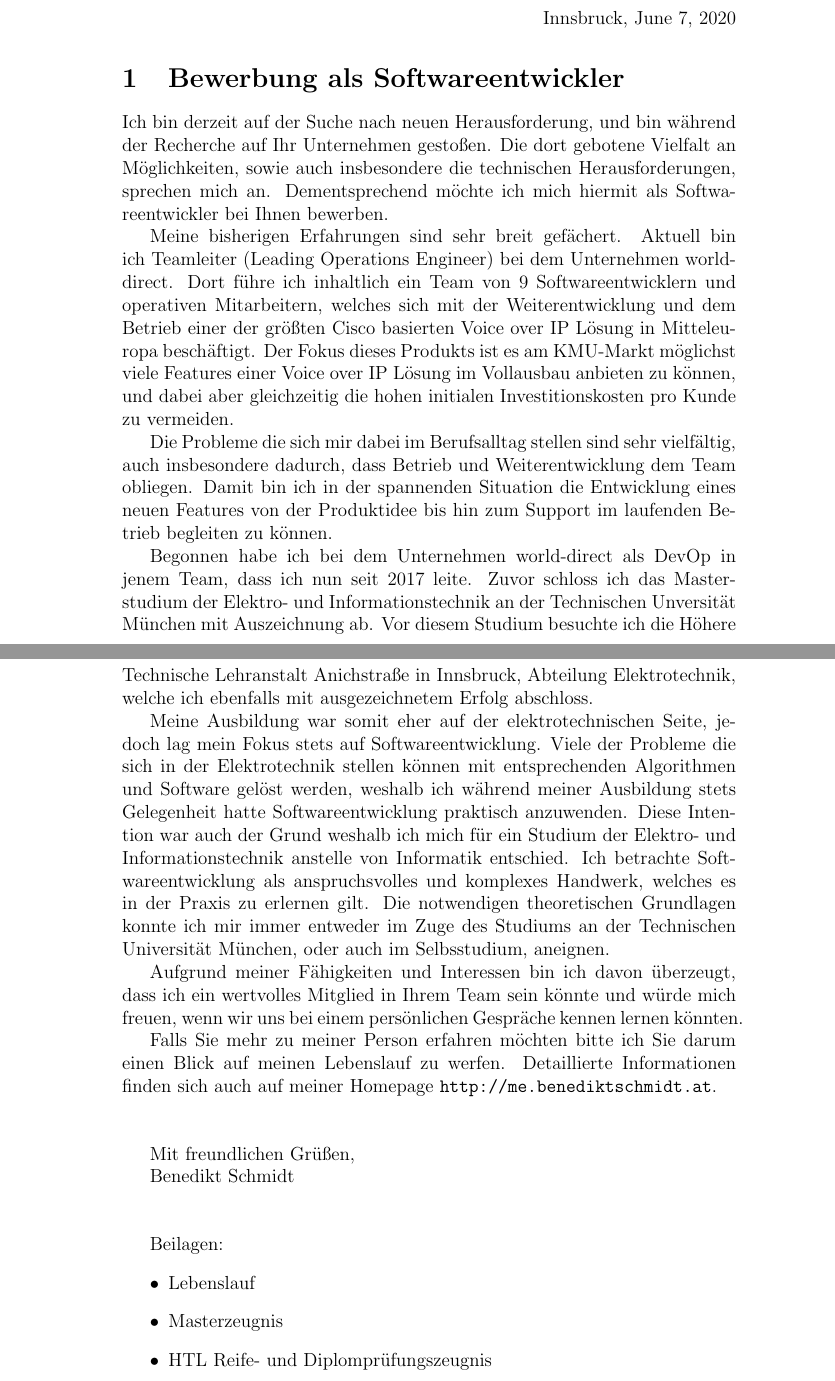
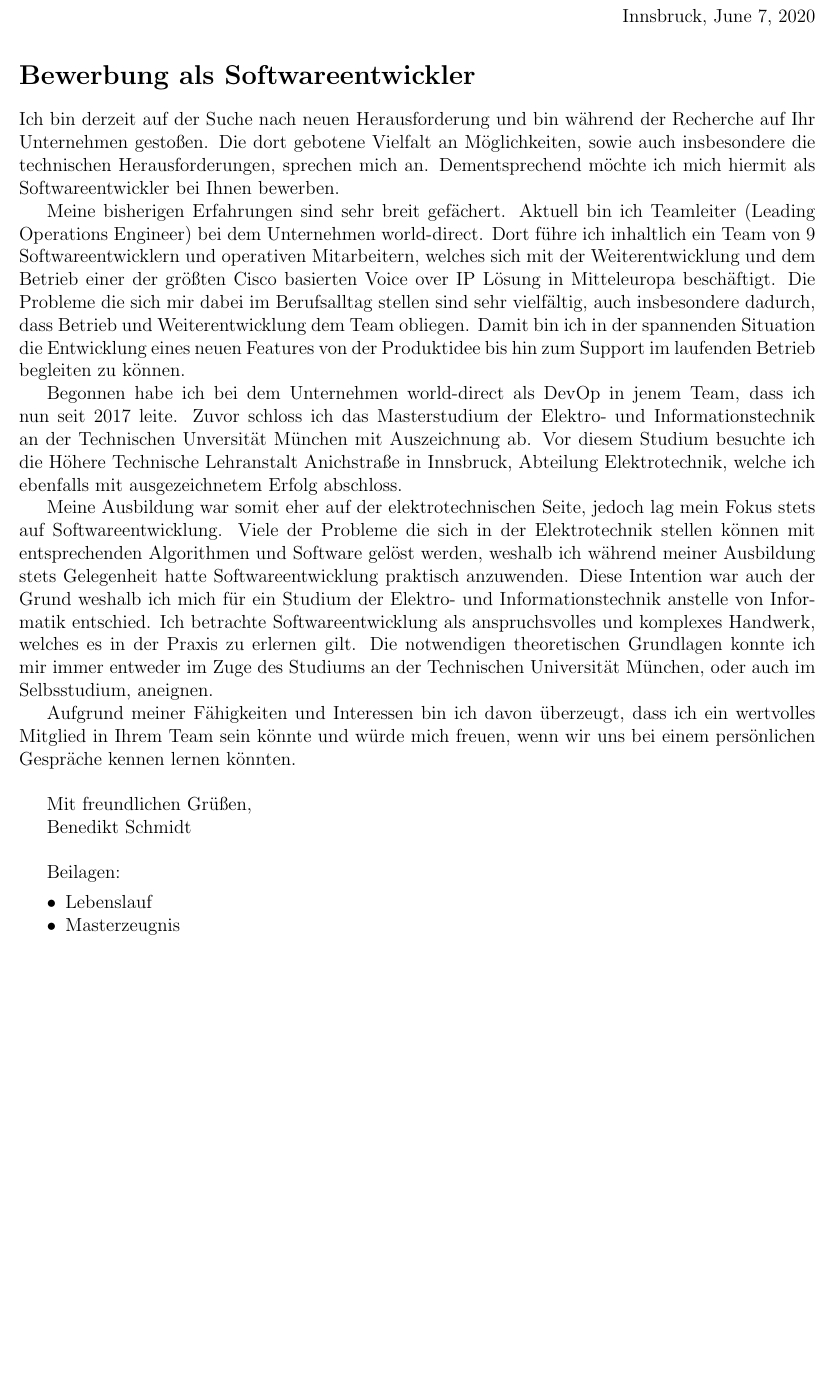
Before and after one commit to benediktibk/jobapplication, a LaTeX document (jobapplication.tex): two parts of pages 1 and 2 of 2 before the commit and part of the page after it, the two joined at a grey line, cut so that both start at the same text, the shorter picture padded with empty space. Compiled offline with pdfLaTeX.

Commit message:
Improve Layout of Job Application

```diff
--- a/jobapplication.tex
+++ b/jobapplication.tex
@@ -2,9 +2,12 @@
 
 %packages
 \usepackage{url}
+\usepackage[a4paper, total={7in, 10.2in}]{geometry}
+\usepackage{enumitem}
 
 %general stuff
 \pagestyle{empty}
+\setlist{noitemsep}
 
 %content
 \begin{document}
@@ -24,22 +28,19 @@ Adresse ??? \\
 Innsbruck, \today
 \end{flushright}
 
-\section{Bewerbung als Softwareentwickler}
-Ich bin derzeit auf der Suche nach neuen Herausforderung, und bin während der Recherche auf Ihr Unternehmen gestoßen. Die dort gebotene Vielfalt an Möglichkeiten, sowie auch insbesondere die technischen Herausforderungen, sprechen mich an. Dementsprechend möchte ich mich hiermit als Softwareentwickler bei Ihnen bewerben. \par
-Meine bisherigen Erfahrungen sind sehr breit gefächert. Aktuell bin ich Teamleiter (Leading Operations Engineer) bei dem Unternehmen world-direct. Dort führe ich inhaltlich ein Team von 9 Softwareentwicklern und operativen Mitarbeitern, welches sich mit der Weiterentwicklung und dem Betrieb einer der größten Cisco basierten Voice over IP Lösung in Mitteleuropa beschäftigt. Der Fokus dieses Produkts ist es am KMU-Markt möglichst viele Features einer Voice over IP Lösung im Vollausbau anbieten zu können, und dabei aber gleichzeitig die hohen initialen Investitionskosten pro Kunde zu vermeiden. \par
-Die Probleme die sich mir dabei im Berufsalltag stellen sind sehr vielfältig, auch insbesondere dadurch, dass Betrieb und Weiterentwicklung dem Team obliegen. Damit bin ich in der spannenden Situation die Entwicklung eines neuen Features von der Produktidee bis hin zum Support im laufenden Betrieb begleiten zu können. \par
+\section*{Bewerbung als Softwareentwickler}
+Ich bin derzeit auf der Suche nach neuen Herausforderung und bin während der Recherche auf Ihr Unternehmen gestoßen. Die dort gebotene Vielfalt an Möglichkeiten, sowie auch insbesondere die technischen Herausforderungen, sprechen mich an. Dementsprechend möchte ich mich hiermit als Softwareentwickler bei Ihnen bewerben. \par
+Meine bisherigen Erfahrungen sind sehr breit gefächert. Aktuell bin ich Teamleiter (Leading Operations Engineer) bei dem Unternehmen world-direct. Dort führe ich inhaltlich ein Team von 9 Softwareentwicklern und operativen Mitarbeitern, welches sich mit der Weiterentwicklung und dem Betrieb einer der größten Cisco basierten Voice over IP Lösung in Mitteleuropa beschäftigt. Die Probleme die sich mir dabei im Berufsalltag stellen sind sehr vielfältig, auch insbesondere dadurch, dass Betrieb und Weiterentwicklung dem Team obliegen. Damit bin ich in der spannenden Situation die Entwicklung eines neuen Features von der Produktidee bis hin zum Support im laufenden Betrieb begleiten zu können. \par
 Begonnen habe ich bei dem Unternehmen world-direct als DevOp in jenem Team, dass ich nun seit 2017 leite. Zuvor schloss ich das Masterstudium der Elektro- und Informationstechnik an der Technischen Unversität München mit Auszeichnung ab. Vor diesem Studium besuchte ich die Höhere Technische Lehranstalt Anichstraße in Innsbruck, Abteilung Elektrotechnik, welche ich ebenfalls mit ausgezeichnetem Erfolg abschloss. \par
 Meine Ausbildung war somit eher auf der elektrotechnischen Seite, jedoch lag mein Fokus stets auf Softwareentwicklung. Viele der Probleme die sich in der Elektrotechnik stellen können mit entsprechenden Algorithmen und Software gelöst werden, weshalb ich während meiner Ausbildung stets Gelegenheit hatte Softwareentwicklung praktisch anzuwenden. Diese Intention war auch der Grund weshalb ich mich für ein Studium der Elektro- und Informationstechnik anstelle von Informatik entschied. Ich betrachte Softwareentwicklung als anspruchsvolles und komplexes Handwerk, welches es in der Praxis zu erlernen gilt. Die notwendigen theoretischen Grundlagen konnte ich mir immer entweder im Zuge des Studiums an der Technischen Universität München, oder auch im Selbsstudium, aneignen. \par
 Aufgrund meiner Fähigkeiten und Interessen bin ich davon überzeugt, dass ich ein wertvolles Mitglied in Ihrem Team sein könnte und würde mich freuen, wenn wir uns bei einem persönlichen Gespräche kennen lernen könnten. \par
-Falls Sie mehr zu meiner Person erfahren möchten bitte ich Sie darum einen Blick auf meinen Lebenslauf zu werfen. Detaillierte Informationen finden sich auch auf meiner Homepage \url{http://me.benediktschmidt.at}. \par
-\vspace{1cm}
+\vspace{0.5cm}
 \indent Mit freundlichen Grüßen, \\
 \indent Benedikt Schmidt \par
-\vspace{1cm}
+\vspace{0.5cm}
 Beilagen:
 \begin{itemize}
 	\item Lebenslauf
 	\item Masterzeugnis
-	\item HTL Reife- und Diplomprüfungszeugnis
 \end{itemize}
 \end{document}
```
Also changed, not shown: jobapplication.tex (1 more changed lines).
